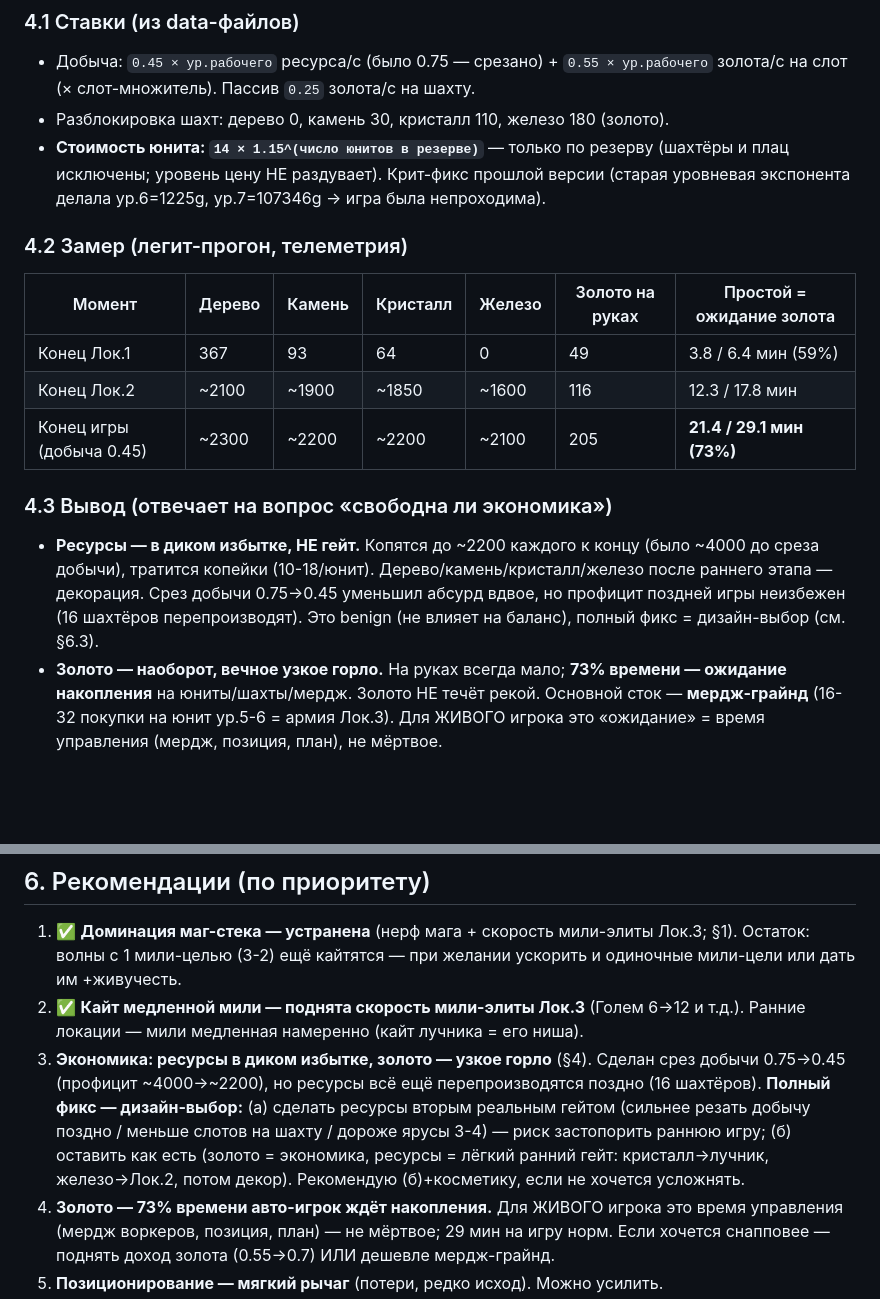
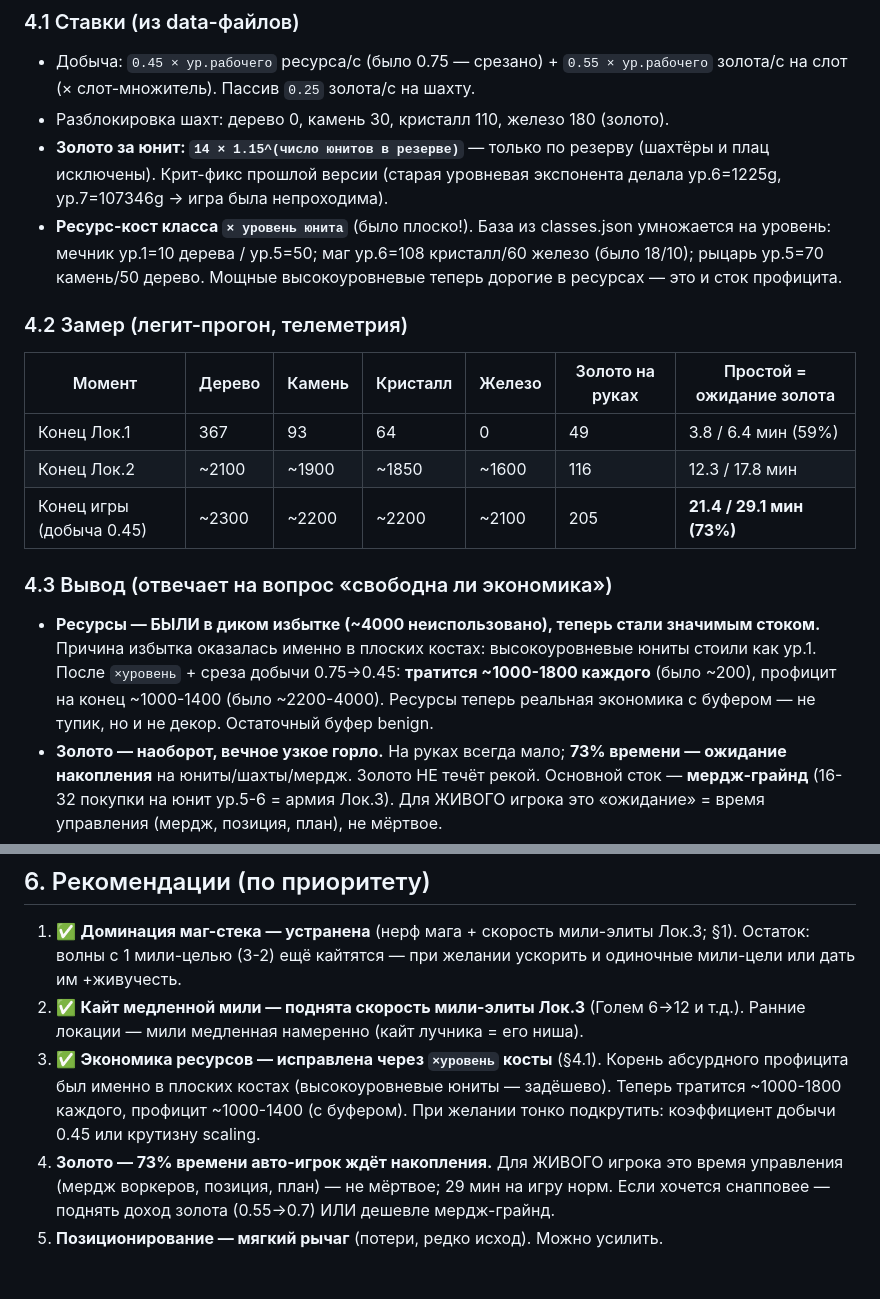
Before and after one commit to vladimir-shteel/FightingDudes, a Markdown page: combat-rework-balance-report.md, 2 parts joined by grey strips. Drawn GitHub-style; blank space fills up the shorter version.

Commit message:
Update report: level-scaled costs sink the resource glut
Co-Authored-By: Claude Opus 4.8 <noreply@anthropic.com>

```diff
--- a/combat-rework-balance-report.md
+++ b/combat-rework-balance-report.md
@@ -83,7 +83,8 @@
 ### 4.1 Ставки (из data-файлов)
 - Добыча: `0.45 × ур.рабочего` ресурса/с (было 0.75 — срезано) + `0.55 × ур.рабочего` золота/с на слот (× слот-множитель). Пассив `0.25` золота/с на шахту.
 - Разблокировка шахт: дерево 0, камень 30, кристалл 110, железо 180 (золото).
-- **Стоимость юнита: `14 × 1.15^(число юнитов в резерве)`** — только по резерву (шахтёры и плац исключены; уровень цену НЕ раздувает). Крит-фикс прошлой версии (старая уровневая экспонента делала ур.6=1225g, ур.7=107346g → игра была непроходима).
+- **Золото за юнит: `14 × 1.15^(число юнитов в резерве)`** — только по резерву (шахтёры и плац исключены). Крит-фикс прошлой версии (старая уровневая экспонента делала ур.6=1225g, ур.7=107346g → игра была непроходима).
+- **Ресурс-кост класса `× уровень юнита`** (было плоско!). База из classes.json умножается на уровень: мечник ур.1=10 дерева / ур.5=50; маг ур.6=108 кристалл/60 железо (было 18/10); рыцарь ур.5=70 камень/50 дерево. Мощные высокоуровневые теперь дорогие в ресурсах — это и сток профицита.
 
 ### 4.2 Замер (легит-прогон, телеметрия)
 
@@ -94,7 +95,7 @@
 | Конец игры (добыча 0.45) | ~2300 | ~2200 | ~2200 | ~2100 | 205 | **21.4 / 29.1 мин (73%)** |
 
 ### 4.3 Вывод (отвечает на вопрос «свободна ли экономика»)
-- **Ресурсы — в диком избытке, НЕ гейт.** Копятся до ~2200 каждого к концу (было ~4000 до среза добычи), тратится копейки (10-18/юнит). Дерево/камень/кристалл/железо после раннего этапа — декорация. Срез добычи 0.75→0.45 уменьшил абсурд вдвое, но профицит поздней игры неизбежен (16 шахтёров перепроизводят). Это benign (не влияет на баланс), полный фикс = дизайн-выбор (см. §6.3).
+- **Ресурсы — БЫЛИ в диком избытке (~4000 неиспользовано), теперь стали значимым стоком.** Причина избытка оказалась именно в плоских костах: высокоуровневые юниты стоили как ур.1. После `×уровень` + среза добычи 0.75→0.45: **тратится ~1000-1800 каждого** (было ~200), профицит на конец ~1000-1400 (было ~2200-4000). Ресурсы теперь реальная экономика с буфером — не тупик, но и не декор. Остаточный буфер benign.
 - **Золото — наоборот, вечное узкое горло.** На руках всегда мало; **73% времени — ожидание накопления** на юниты/шахты/мердж. Золото НЕ течёт рекой. Основной сток — **мердж-грайнд** (16-32 покупки на юнит ур.5-6 = армия Лок.3). Для ЖИВОГО игрока это «ожидание» = время управления (мердж, позиция, план), не мёртвое.
 - **Реальные гейты:** ресурс-шахты рано (кристалл→лучник ~волна 4, железо→Лок.2), кап плаца 8, и золото/мердж-грайнд поздно.
 - **Стагнация НЕ наказывается экономически** — только боями. Дешёвый спам (8× ур.1) собирается быстро, но стенится на тактических гейтах (воздух/катапульта/босс).
@@ -114,7 +115,7 @@
 
 1. ✅ **Доминация маг-стека — устранена** (нерф мага + скорость мили-элиты Лок.3; §1). Остаток: волны с 1 мили-целью (3-2) ещё кайтятся — при желании ускорить и одиночные мили-цели или дать им +живучесть.
 2. ✅ **Кайт медленной мили — поднята скорость мили-элиты Лок.3** (Голем 6→12 и т.д.). Ранние локации — мили медленная намеренно (кайт лучника = его ниша).
-3. **Экономика: ресурсы в диком избытке, золото — узкое горло** (§4). Сделан срез добычи 0.75→0.45 (профицит ~4000→~2200), но ресурсы всё ещё перепроизводятся поздно (16 шахтёров). **Полный фикс — дизайн-выбор:** (а) сделать ресурсы вторым реальным гейтом (сильнее резать добычу поздно / меньше слотов на шахту / дороже ярусы 3-4) — риск застопорить раннюю игру; (б) оставить как есть (золото = экономика, ресурсы = лёгкий ранний гейт: кристалл→лучник, железо→Лок.2, потом декор). Рекомендую (б)+косметику, если не хочется усложнять.
+3. ✅ **Экономика ресурсов — исправлена через `×уровень` косты** (§4.1). Корень абсурдного профицита был именно в плоских костах (высокоуровневые юниты — задёшево). Теперь тратится ~1000-1800 каждого, профицит ~1000-1400 (с буфером). При желании тонко подкрутить: коэффициент добычи 0.45 или крутизну scaling.
 4. **Золото — 73% времени авто-игрок ждёт накопления.** Для ЖИВОГО игрока это время управления (мердж воркеров, позиция, план) — не мёртвое; 29 мин на игру норм. Если хочется снапповее — поднять доход золота (0.55→0.7) ИЛИ дешевле мердж-грайнд.
 5. **Позиционирование — мягкий рычаг** (потери, редко исход). Можно усилить.
 6. **Апгрейд армии по ходу** невозможен (снять юнита с плаца нельзя) — только через убыль в бою. Осознанная аттриционная механика; если нежелательна — «распустить юнита».
```
